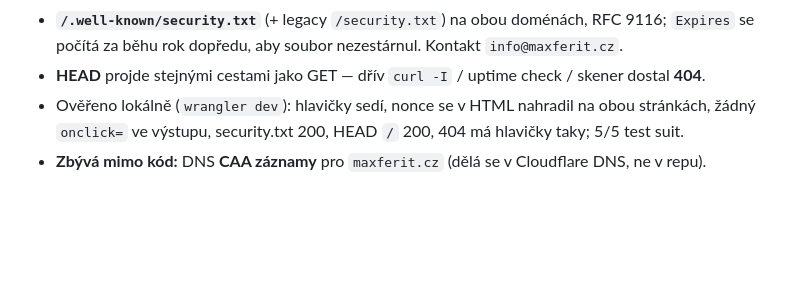
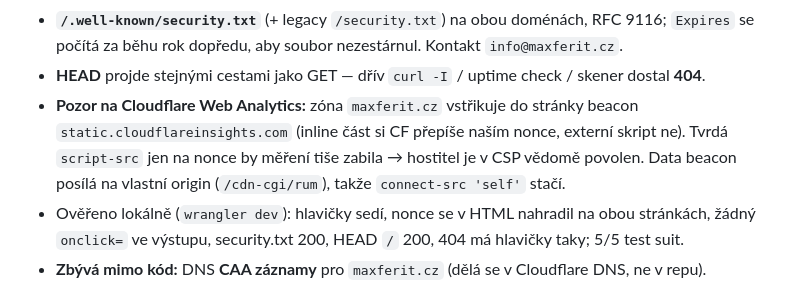
Before and after one commit to Anamax443/faxx-hr, a Markdown page: HANDOFF.md, the part around the change. Drawn GitHub-style; blank space fills up the shorter version.

Commit message:
docs(handoff): pozn. k beaconu Web Analytics v CSP

```diff
--- a/HANDOFF.md
+++ b/HANDOFF.md
@@ -24,6 +24,10 @@ Append-only. Nejnovější záznam nahoru. Slouží k pokračování z jiného p
 - **`/.well-known/security.txt`** (+ legacy `/security.txt`) na obou doménách, RFC 9116;
   `Expires` se počítá za běhu rok dopředu, aby soubor nezestárnul. Kontakt `info@maxferit.cz`.
 - **HEAD** projde stejnými cestami jako GET — dřív `curl -I` / uptime check / skener dostal **404**.
+- **Pozor na Cloudflare Web Analytics:** zóna `maxferit.cz` vstřikuje do stránky beacon
+  `static.cloudflareinsights.com` (inline část si CF přepíše naším nonce, externí skript ne).
+  Tvrdá `script-src` jen na nonce by měření tiše zabila → hostitel je v CSP vědomě povolen.
+  Data beacon posílá na vlastní origin (`/cdn-cgi/rum`), takže `connect-src 'self'` stačí.
 - Ověřeno lokálně (`wrangler dev`): hlavičky sedí, nonce se v HTML nahradil na obou stránkách,
   žádný `onclick=` ve výstupu, security.txt 200, HEAD `/` 200, 404 má hlavičky taky; 5/5 test suit.
 - **Zbývá mimo kód:** DNS **CAA záznamy** pro `maxferit.cz` (dělá se v Cloudflare DNS, ne v repu).
```
